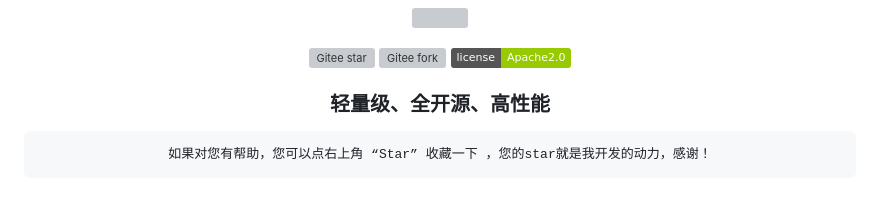
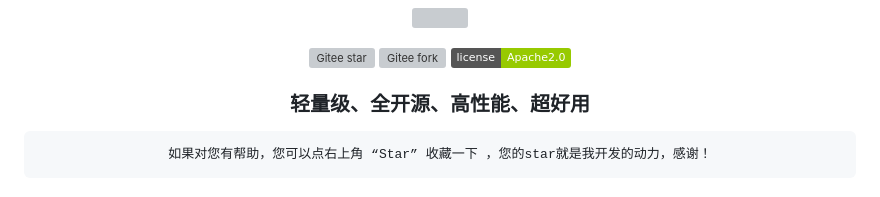
Before and after one commit to fsong1121/ideacms, a Markdown page: README.md, the part around the change. GitHub-like rendering; badges without logos; grey boxes are pictures that could not be loaded.

Commit message:
update README.md.
Signed-off-by: liuping1227 <15069671+liuping1227@user.noreply.gitee.com>

````diff
--- a/README.md
+++ b/README.md
@@ -10,7 +10,7 @@
 
 </div>
 
-<h3 align="center">轻量级、全开源、高性能</h3>
+<h3 align="center">轻量级、全开源、高性能、超好用</h3>
 <div align="center">
 
 ```shell
````
